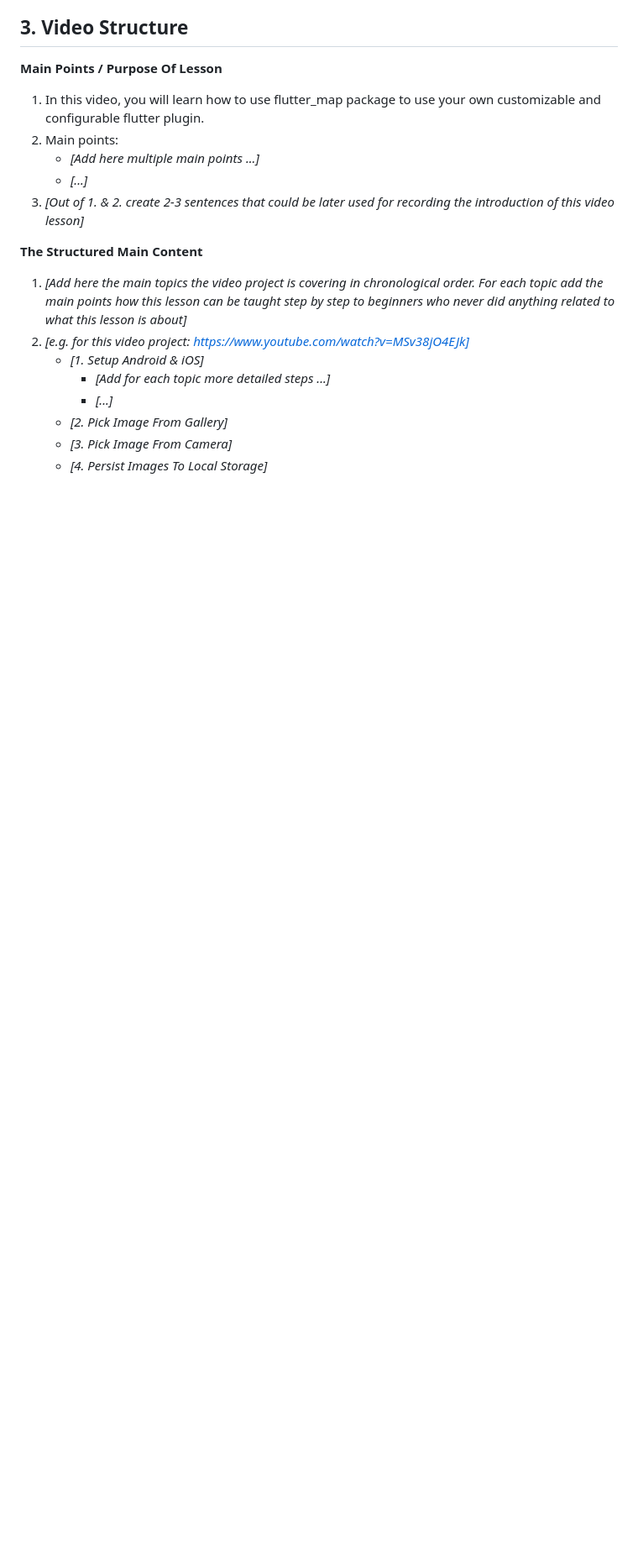
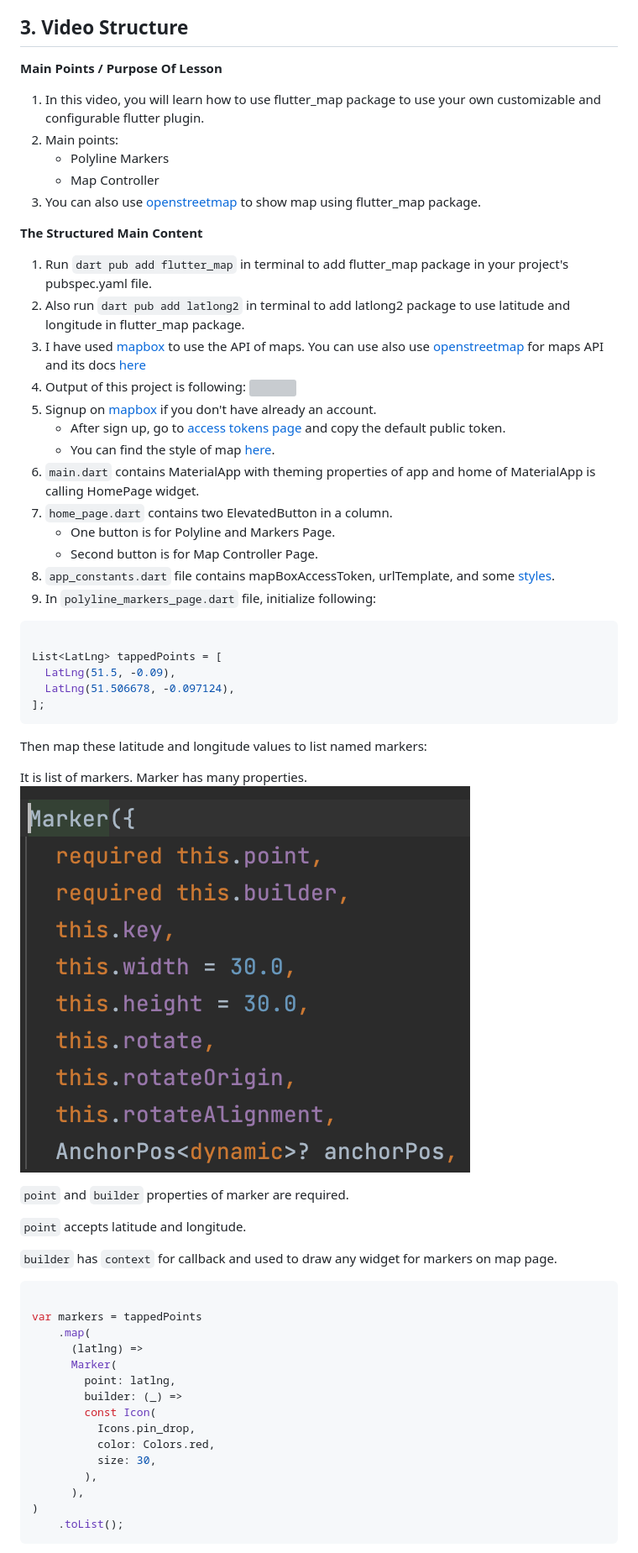
Before and after one commit to MuhammadBilalAkbar/flutter_map_package, a Markdown page: README.md, the part around the change printed below. Shown: that part at 84% size. Drawn GitHub-style; pictures changed too: marker_properties.png (added); blank space fills up the shorter version; grey boxes are pictures that could not be loaded.

````diff
--- a/README.md
+++ b/README.md
@@ -108,17 +108,69 @@ can animate the camera to move around.
 1. In this video, you will learn how to use flutter_map package to use your own customizable and
    configurable flutter plugin.
 2. Main points:
-    - _[Add here multiple main points ...]_
-    - _[...]_
-3. _[Out of 1. & 2. create 2-3 sentences that could be later used for recording the introduction of this video lesson]_
+    - Polyline Markers
+    - Map Controller
+3. You can also use [openstreetmap](https://docs.fleaflet.dev/) to show map using flutter_map
+   package.
 
 **The Structured Main Content**
 
-1. _[Add here the main topics the video project is covering in chronological order. For each topic add the main points how this lesson can be taught step by step to beginners who never did anything related to what this lesson is about]_
-2. _[e.g. for this video project: https://www.youtube.com/watch?v=MSv38jO4EJk]_
-    - _[1. Setup Android & iOS]_
-        - _[Add for each topic more detailed steps ...]_
-        - _[...]_
-    - _[2. Pick Image From Gallery]_
-    - _[3. Pick Image From Camera]_
-    - _[4. Persist Images To Local Storage]_
+1. Run `dart pub add flutter_map` in terminal to add flutter_map package in your project's
+   pubspec.yaml file.
+2. Also run `dart pub add latlong2` in terminal to add latlong2 package to use latitude and
+   longitude in flutter_map package.
+3. I have used [mapbox](https://www.mapbox.com/) to use the API of maps. You can use also
+   use [openstreetmap](https://www.openstreetmap.org/) for maps API and its
+   docs [here](https://docs.fleaflet.dev/.)
+4. Output of this project is following:
+   ![](Flutter-Map-Package-Output.gif)
+5. Signup on [mapbox](https://www.mapbox.com/) if you don't have already an account.
+    - After sign up, go to [access tokens page](https://account.mapbox.com/access-tokens/) and copy
+      the default public token.
+    - You can find the style of map [here](https://docs.mapbox.com/api/maps/styles/).
+6. `main.dart` contains MaterialApp with theming properties of app and home of MaterialApp is
+   calling HomePage widget.
+7. `home_page.dart` contains two ElevatedButton in a column.
+    - One button is for Polyline and Markers Page.
+    - Second button is for Map Controller Page.
+8. `app_constants.dart` file contains mapBoxAccessToken, urlTemplate, and
+   some [styles](https://docs.mapbox.com/api/maps/styles/).
+9. In `polyline_markers_page.dart` file, initialize following:
+
+```dart
+
+List<LatLng> tappedPoints = [
+  LatLng(51.5, -0.09),
+  LatLng(51.506678, -0.097124),
+];
+```
+
+Then map these latitude and longitude values to list named markers:
+
+It is list of markers. Marker has many properties.
+![](marker_properties.png)
+
+`point` and `builder` properties of marker are required.
+
+`point` accepts latitude and longitude.
+
+`builder` has `context` for callback and used to draw any widget for markers on map page.
+
+```dart
+
+var markers = tappedPoints
+    .map(
+      (latlng) =>
+      Marker(
+        point: latlng,
+        builder: (_) =>
+        const Icon(
+          Icons.pin_drop,
+          color: Colors.red,
+          size: 30,
+        ),
+      ),
+)
+    .toList();
+```
+
````
Also changed, not shown: other parts of README.md (+125 -0 lines), flutter_map_properties.png (added), map_options_properties.png (added), polyline_properties.png (added), tile_layer_properties.png (added), 12 other files.
